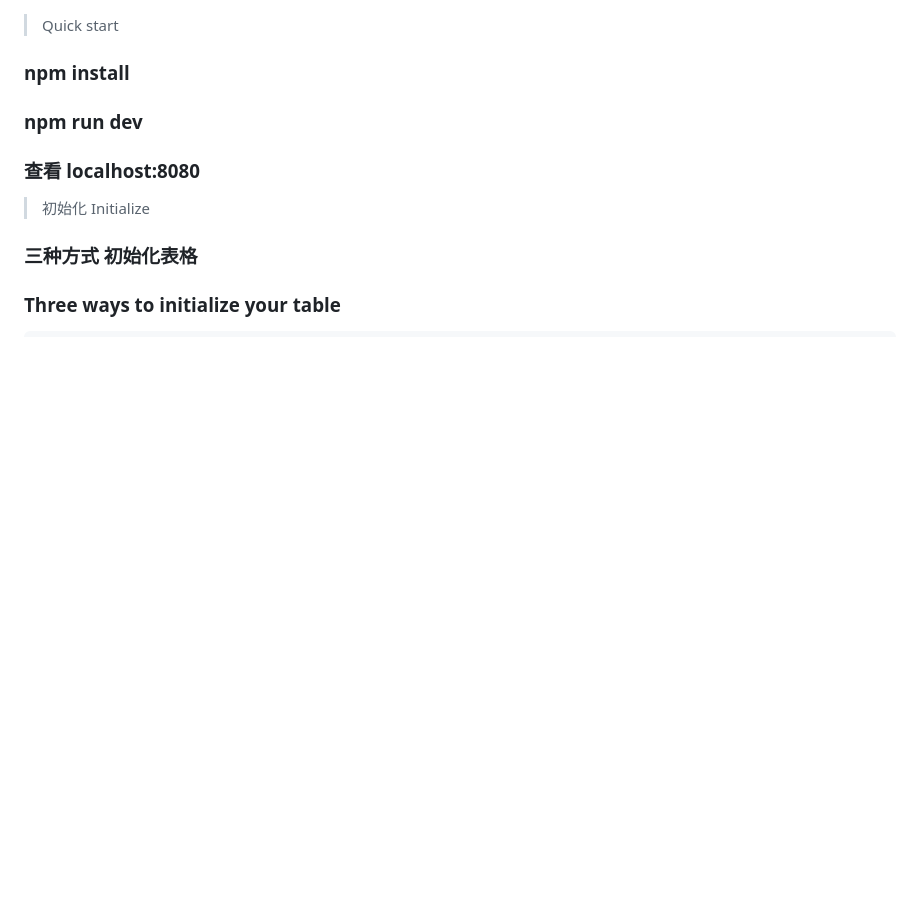
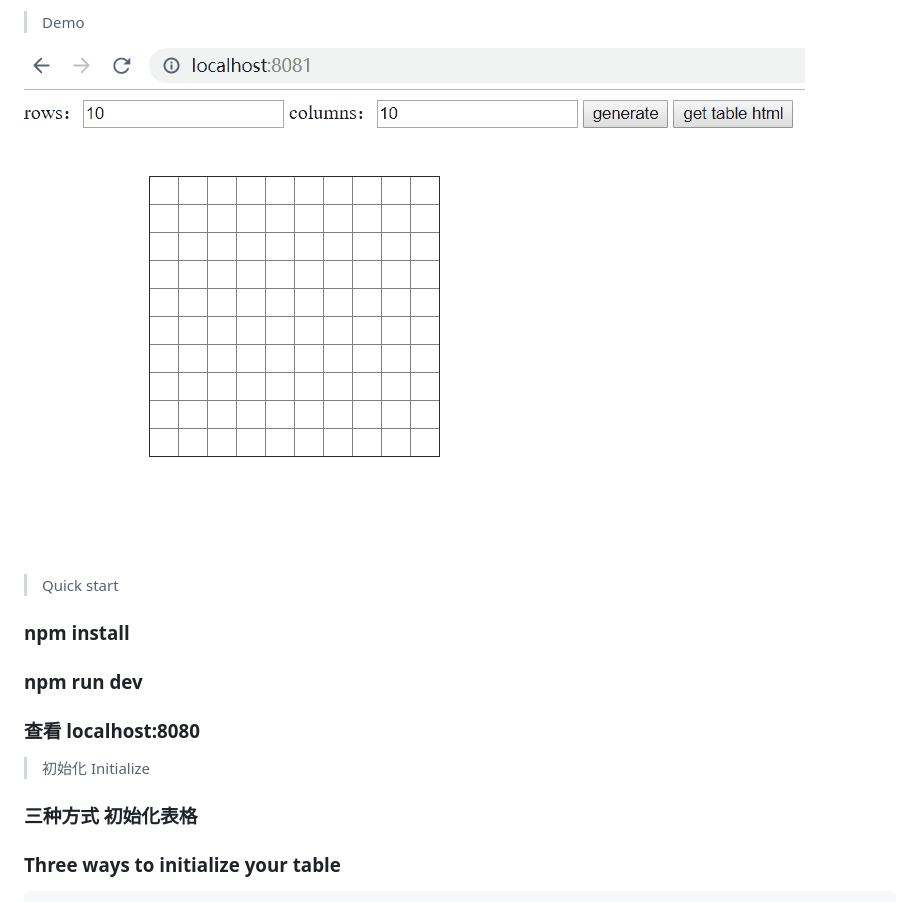
Before and after one commit to stevefoxuser/html-table-editor-resizer, a Markdown page: README.md, the part around the change. GitHub-like rendering; pictures changed too: src/demo.gif (added); blank space fills up the shorter version.

Commit message:
add demo image

```diff
--- a/README.md
+++ b/README.md
@@ -1,3 +1,7 @@
+> Demo
+
+<img src="src/demo.gif">
+
 > Quick start
 
 ### npm install
```
